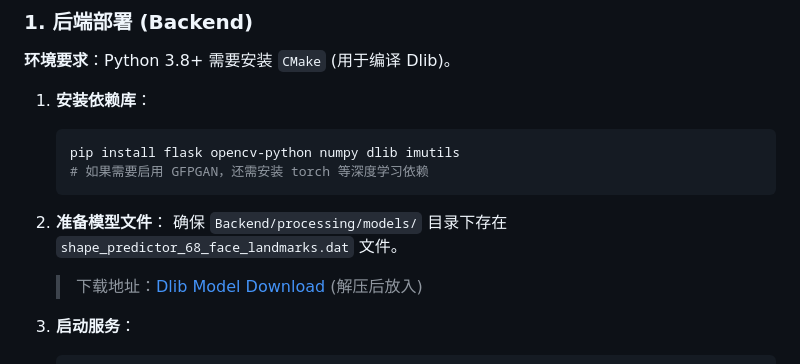
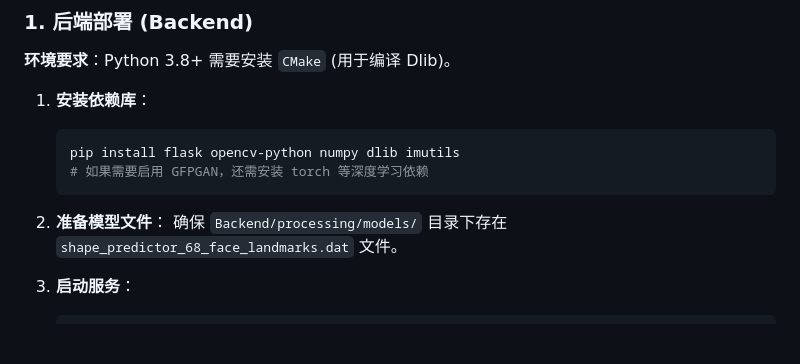
Before and after one commit to cl973/Image_Editor, a Markdown page: README.md, the part around the change. GitHub-like rendering; blank space fills up the shorter version.

Commit message:
Update README to remove Dlib model download link
Removed download link for the Dlib model file from README.

````diff
--- a/README.md
+++ b/README.md
@@ -88,7 +88,6 @@ Project/
 
 2.  **准备模型文件**：
     确保 `Backend/processing/models/` 目录下存在 `shape_predictor_68_face_landmarks.dat` 文件。
-    > 下载地址：[Dlib Model Download](http://dlib.net/files/shape_predictor_68_face_landmarks.dat.bz2) (解压后放入)
 
 3.  **启动服务**：
     ```bash
````
